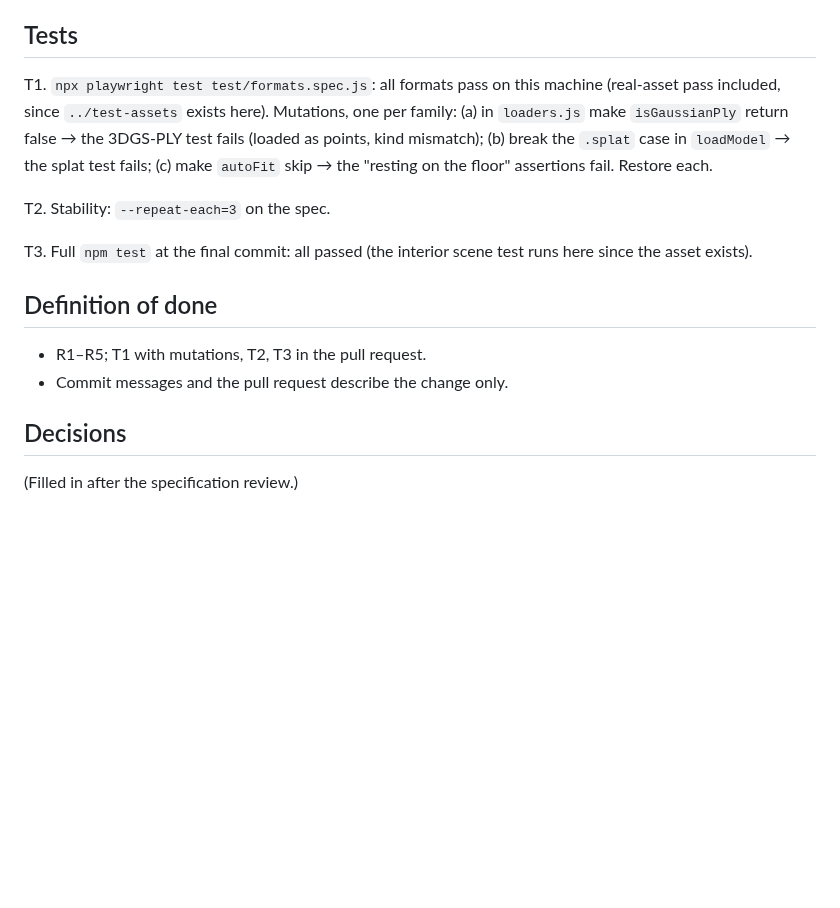
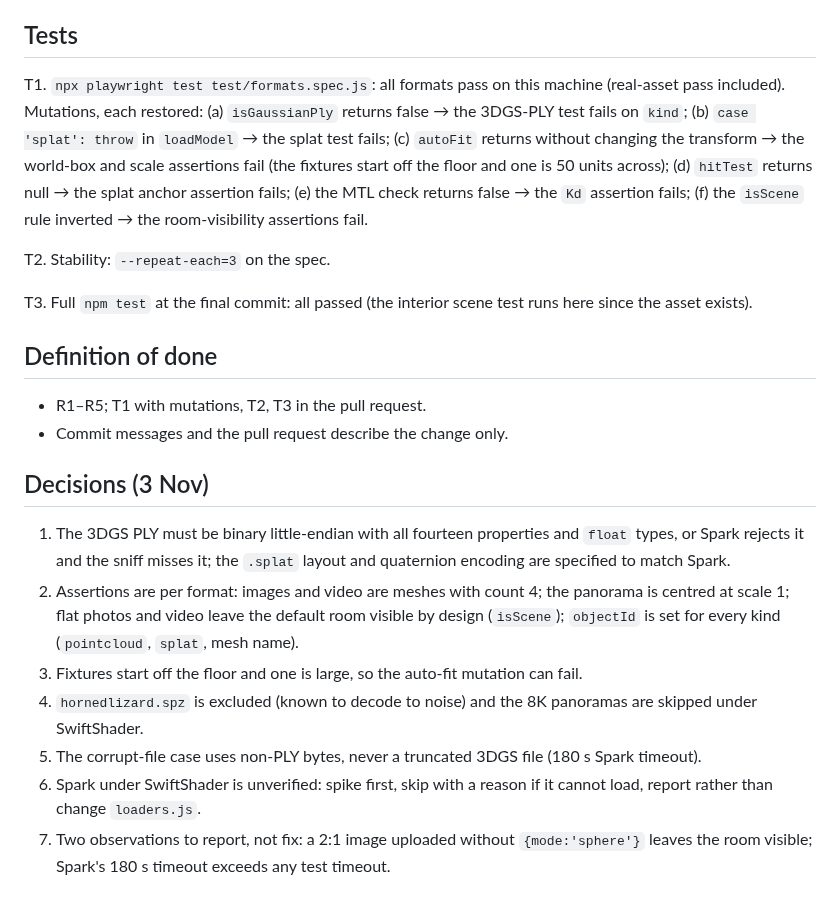
Before and after one commit to ainsleys/glossy-XR, a Markdown page: docs/prd/009-scene-format-tests.md, the part around one of its changes. GitHub-like rendering; blank space fills up the shorter version.

Commit message:
PRD 009: decisions
Co-Authored-By: Claude Fable 5.1 <noreply@anthropic.com>
Claude-Session: https://claude.ai/code/session_01WbK3JQXVHJ7cBHYeoRVKY2

```diff
--- a/docs/prd/009-scene-format-tests.md
+++ b/docs/prd/009-scene-format-tests.md
@@ -32,7 +42,7 @@ Fixture writers are pure Node functions returning Buffers; the spec writes them
 
 ## Tests
 
-T1. `npx playwright test test/formats.spec.js`: all formats pass on this machine (real-asset pass included, since `../test-assets` exists here). Mutations, one per family: (a) in `loaders.js` make `isGaussianPly` return false → the 3DGS-PLY test fails (loaded as points, kind mismatch); (b) break the `.splat` case in `loadModel` → the splat test fails; (c) make `autoFit` skip → the "resting on the floor" assertions fail. Restore each.
+T1. `npx playwright test test/formats.spec.js`: all formats pass on this machine (real-asset pass included). Mutations, each restored: (a) `isGaussianPly` returns false → the 3DGS-PLY test fails on `kind`; (b) `case 'splat': throw` in `loadModel` → the splat test fails; (c) `autoFit` returns without changing the transform → the world-box and scale assertions fail (the fixtures start off the floor and one is 50 units across); (d) `hitTest` returns null → the splat anchor assertion fails; (e) the MTL check returns false → the `Kd` assertion fails; (f) the `isScene` rule inverted → the room-visibility assertions fail.
 
 T2. Stability: `--repeat-each=3` on the spec.
 
@@ -43,6 +53,12 @@ T3. Full `npm test` at the final commit: all passed (the interior scene test run
 - R1–R5; T1 with mutations, T2, T3 in the pull request.
 - Commit messages and the pull request describe the change only.
 
-## Decisions
+## Decisions (3 Nov)
 
-(Filled in after the specification review.)
+1. The 3DGS PLY must be binary little-endian with all fourteen properties and `float` types, or Spark rejects it and the sniff misses it; the `.splat` layout and quaternion encoding are specified to match Spark.
+2. Assertions are per format: images and video are meshes with count 4; the panorama is centred at scale 1; flat photos and video leave the default room visible by design (`isScene`); `objectId` is set for every kind (`pointcloud`, `splat`, mesh name).
+3. Fixtures start off the floor and one is large, so the auto-fit mutation can fail.
+4. `hornedlizard.spz` is excluded (known to decode to noise) and the 8K panoramas are skipped under SwiftShader.
+5. The corrupt-file case uses non-PLY bytes, never a truncated 3DGS file (180 s Spark timeout).
+6. Spark under SwiftShader is unverified: spike first, skip with a reason if it cannot load, report rather than change `loaders.js`.
+7. Two observations to report, not fix: a 2:1 image uploaded without `{mode:'sphere'}` leaves the room visible; Spark's 180 s timeout exceeds any test timeout.
```
Also changed, not shown: other parts of docs/prd/009-scene-format-tests.md (+14 -4 lines).
